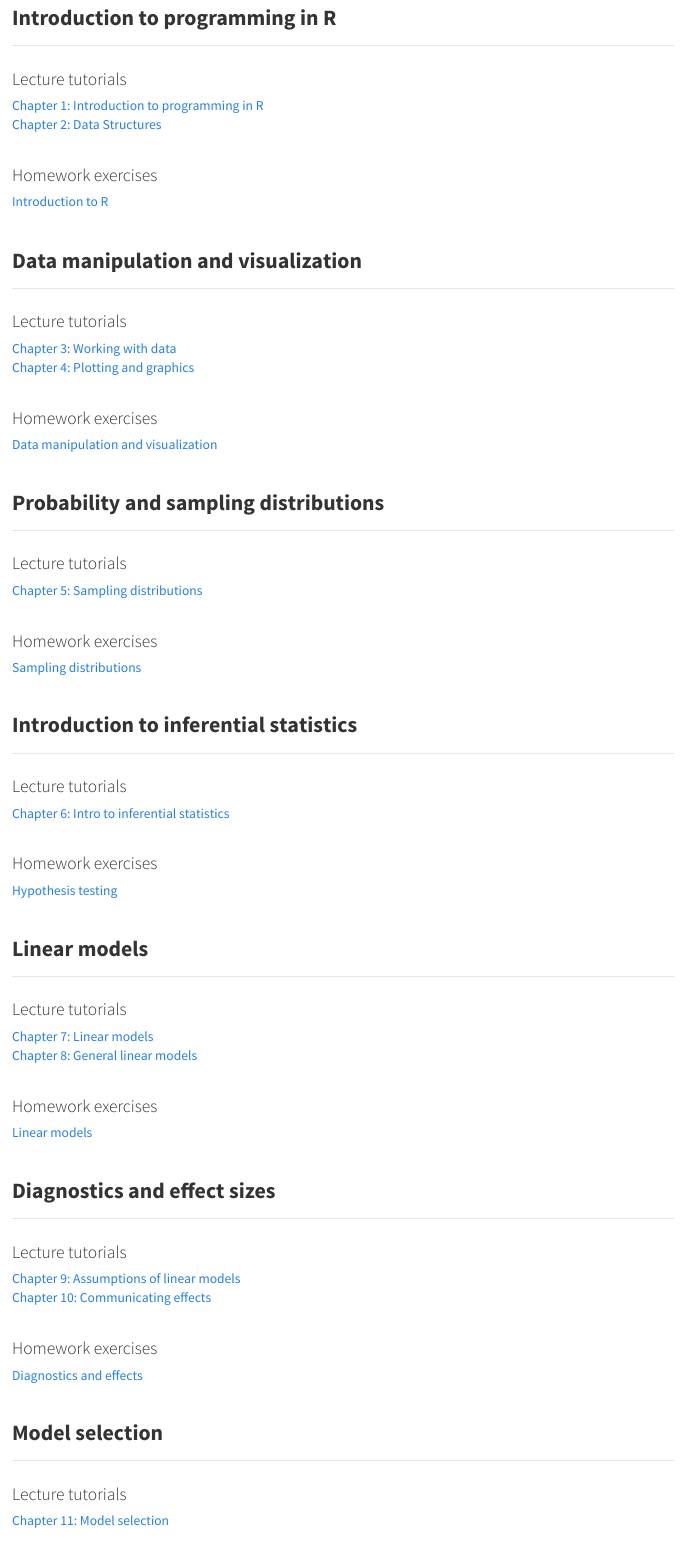
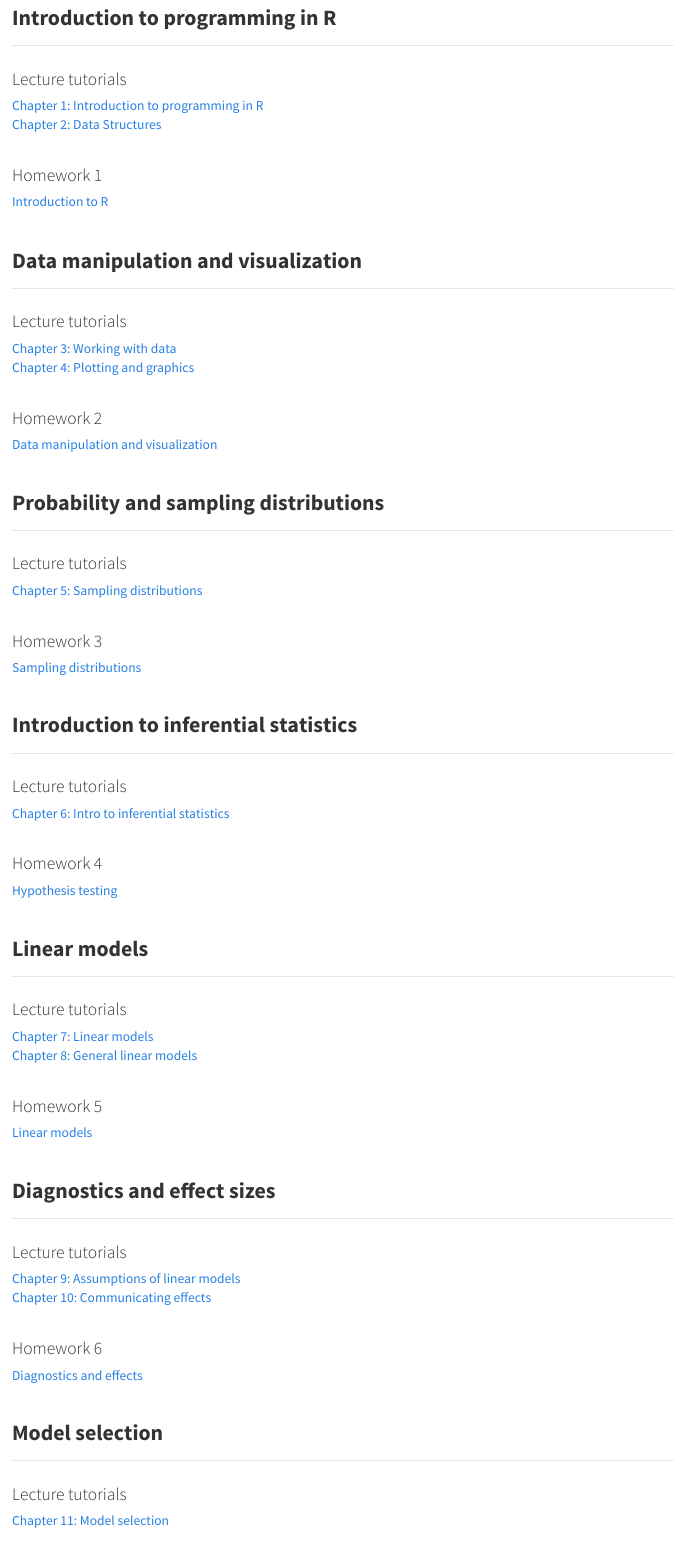
Before and after one commit to danStich/BIOL-3800, an R Markdown document (content.Rmd): the page in a window 1100 px wide, from 530 px down. The pictures show the output file content.html that the author committed with the source, opened offline; library style sheets and scripts come from the installed R packages.

Commit message:
add hw numbers

```diff
--- a/content.Rmd
+++ b/content.Rmd
@@ -16,7 +16,7 @@ The lecture tutorials provided below are linked directly to the online version o
 [Chapter 1: Introduction to programming in R](https://danstich.github.io/worst-r/1-Chapter1.html)<br>
 [Chapter 2: Data Structures](https://danstich.github.io/worst-r/2-Chapter2.html)
 
-<h3 id = "multi">Homework exercises</h3>
+<h3 id = "multi"> Homework 1</h3>
 <a href="./hw01_introToR.html"> Introduction to R </a><br>
 
 
@@ -27,7 +27,7 @@ The lecture tutorials provided below are linked directly to the online version o
 [Chapter 3: Working with data](https://danstich.github.io/worst-r/3-Chapter3.html)<br>
 [Chapter 4: Plotting and graphics](https://danstich.github.io/worst-r/4-Chapter4.html)<br>
 
-<h3 id = "multi">Homework exercises</h3>
+<h3 id = "multi">Homework 2</h3>
 <a href="./hw02.html"> Data manipulation and visualization </a>
 
 
@@ -37,7 +37,7 @@ The lecture tutorials provided below are linked directly to the online version o
 <h3 id = "multi">Lecture tutorials</h3>
 [Chapter 5: Sampling distributions](https://danstich.github.io/worst-r/5-Chapter5.html)<br>
 
-<h3 id = "multi"> Homework exercises</h3>
+<h3 id = "multi"> Homework 3</h3>
 <a href="./hw03.html"> Sampling distributions </a>
 
 
@@ -47,7 +47,7 @@ The lecture tutorials provided below are linked directly to the online version o
 <h3 id = "multi">Lecture tutorials</h3>
 [Chapter 6: Intro to inferential statistics](https://danstich.github.io/worst-r/6-Chapter6.html)<br>
 
-<h3 id = "multi"> Homework exercises</h3>
+<h3 id = "multi"> Homework 4</h3>
 <a href="./hw04.html"> Hypothesis testing </a>
 
 
@@ -58,7 +58,7 @@ The lecture tutorials provided below are linked directly to the online version o
 [Chapter 7: Linear models](https://danstich.github.io/worst-r/7-Chapter7.html)<br>
 [Chapter 8: General linear models](https://danstich.github.io/worst-r/8-Chapter8.html)<br>
 
-<h3 id = "multi"> Homework exercises</h3>
+<h3 id = "multi"> Homework 5</h3>
 <a href="./hw05.html"> Linear models </a>
 
 
@@ -69,7 +69,7 @@ The lecture tutorials provided below are linked directly to the online version o
 [Chapter 9: Assumptions of linear models](https://danstich.github.io/worst-r/9-Chapter9.html)<br>
 [Chapter 10: Communicating effects](https://danstich.github.io/worst-r/10-Chapter10.html)<br>
 
-<h3 id = "multi"> Homework exercises</h3>
+<h3 id = "multi"> Homework 6</h3>
 <a href="./hw06.html"> Diagnostics and effects </a>
 
 
```
Also changed, not shown: content.html, content.Rmd (8 more changed lines).
